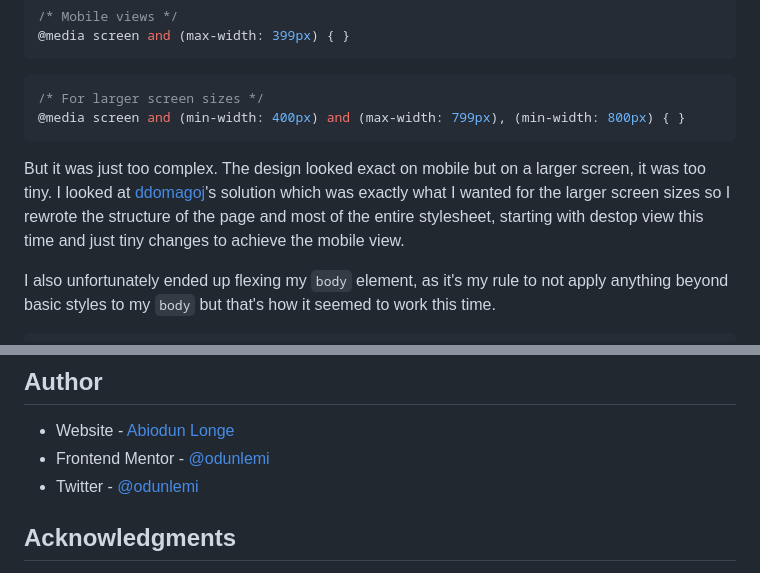
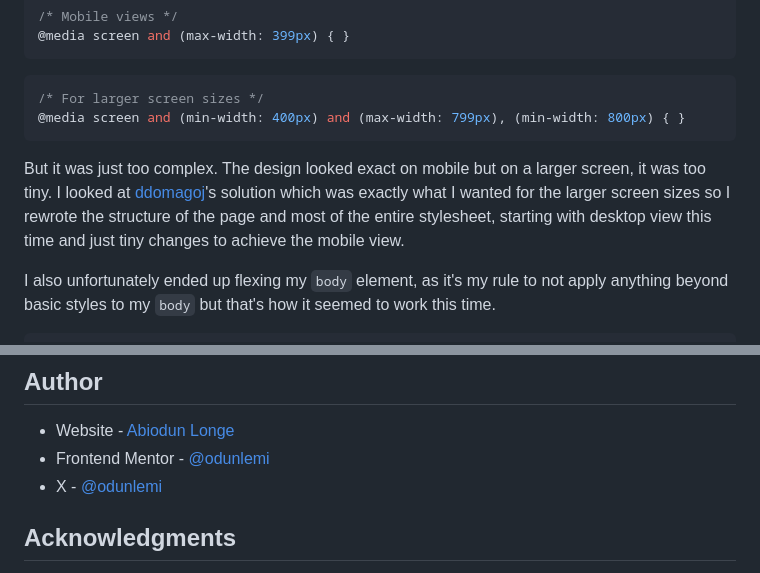
Before and after one commit to odunlemi/recipe-page, a Markdown page: README.md, 2 parts joined by grey strips. GitHub-like rendering.

````diff
--- a/README.md
+++ b/README.md
@@ -48,7 +48,7 @@ For my initial attempt, I challenged myself to start with a mobile-first design,
 @media screen and (min-width: 400px) and (max-width: 799px), (min-width: 800px) { }
 ```
 
-But it was just too complex. The design looked exact on mobile but on a larger screen, it was too tiny. I looked at [ddomagoj](https://www.frontendmentor.io/profile/ddominik16)'s solution which was exactly what I wanted for the larger screen sizes so I rewrote the structure of the page and most of the entire stylesheet, starting with destop view this time and just tiny changes to achieve the mobile view.
+But it was just too complex. The design looked exact on mobile but on a larger screen, it was too tiny. I looked at [ddomagoj](https://www.frontendmentor.io/profile/ddominik16)'s solution which was exactly what I wanted for the larger screen sizes so I rewrote the structure of the page and most of the entire stylesheet, starting with desktop view this time and just tiny changes to achieve the mobile view.
 
 I also unfortunately ended up flexing my `body` element, as it's my rule to not apply anything beyond basic styles to my `body` but that's how it seemed to work this time.
 
@@ -146,7 +146,7 @@ Which is great, because I just needed a few tweaks to achieve it after designing
 
 - Website - [Abiodun Longe](https://odunlemi.github.io/)
 - Frontend Mentor - [@odunlemi](https://www.frontendmentor.io/profile/odunlemi)
-- Twitter - [@odunlemi](https://www.x.com/odunlemi)
+- X - [@odunlemi](https://www.x.com/odunlemi)
 
 ## Acknowledgments
 
````
